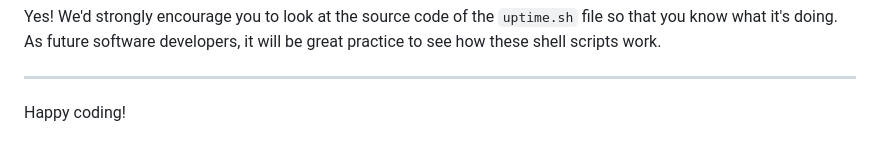
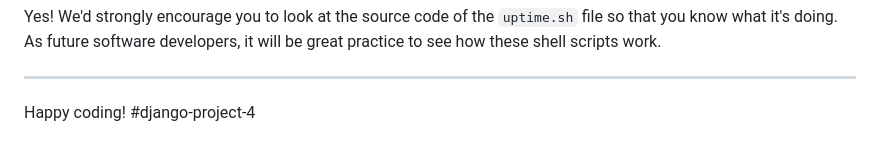
Before and after one commit to AndyJames11/django-project-4, a Markdown page: README.md, the part around the change. GitHub-like rendering.

```diff
--- a/README.md
+++ b/README.md
@@ -129,3 +129,4 @@ Yes! We'd strongly encourage you to look at the source code of the `uptime.sh` f
 ---
 
 Happy coding!
+#django-project-4
```
